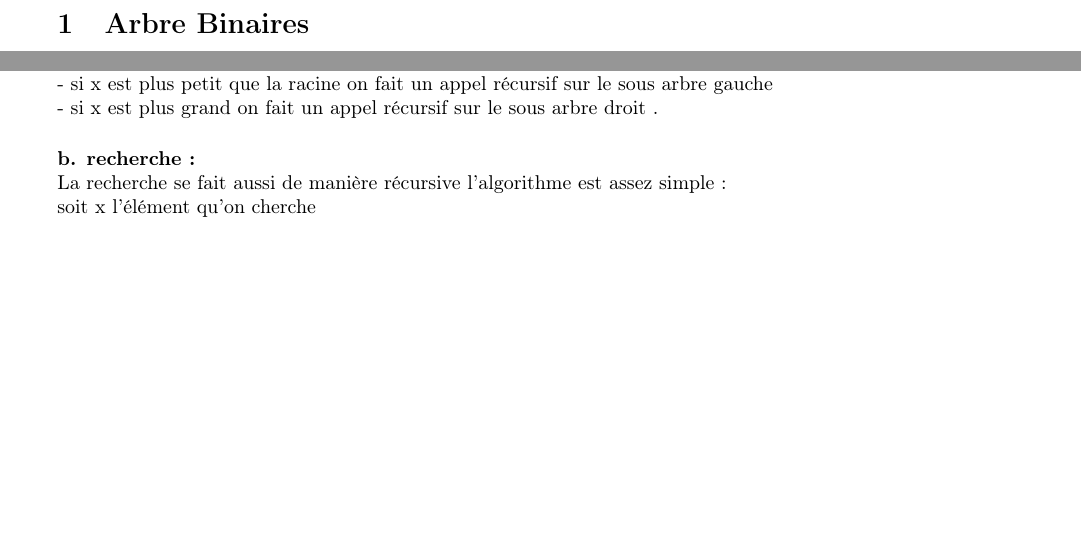
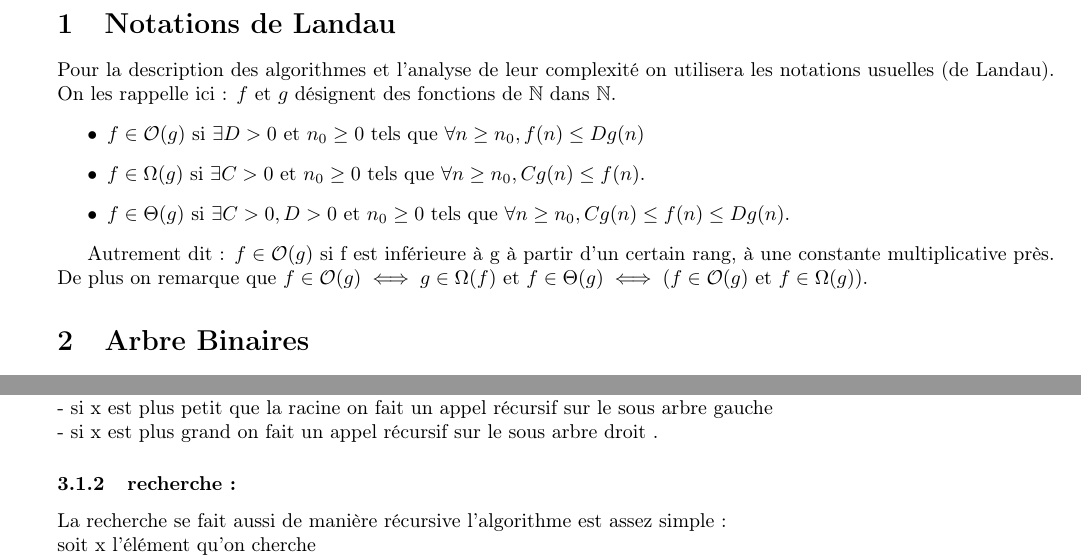
Before and after one commit to sergedurand/3M101-Quadtree, a LaTeX document (Rapport/Rapport.Tex): two parts of page 3 of 5, joined at a grey line, cut at the place of the change, the shorter picture padded with empty space. Compiled offline with pdfLaTeX.

Commit message:
ajout notations landau rapport

```diff
--- a/Rapport/Rapport.Tex
+++ b/Rapport/Rapport.Tex
@@ -92,6 +92,16 @@
 
 \tableofcontents
 \newpage
+\section{Notations de Landau}
+Pour la description des algorithmes et l'analyse de leur complexité on utilisera les notations usuelles (de Landau). On les rappelle ici :
+$f$ et $g$ désignent des fonctions de $\mathbb{N}$ dans $\mathbb{N}$.
+\begin{itemize}
+\item $f \in \mathcal{O}(g)$ si $\exists D > 0$ et $n_0 \geq 0$ tels que $\forall n \geq n_0, f(n) \leq Dg(n)$
+\item $f \in \Omega(g)$ si $\exists C >0$ et $n_0 \geq 0$ tels que $\forall n \geq n_0, Cg(n) \leq f(n)$.
+\item $f \in \Theta(g)$ si $\exists C>0, D>0$ et $n_0 \geq 0$ tels que $\forall n \geq n_0, Cg(n) \leq f(n) \leq Dg(n)$.
+\end{itemize}
 
+Autrement dit : $f \in \mathcal{O}(g)$ si f est inférieure à g à partir d'un certain rang, à une constante multiplicative près.
+De plus on remarque que $f \in \mathcal{O}(g) \iff g \in \Omega(f)$ et $f \in \Theta(g) \iff (f \in \mathcal{O}(g)$ et $f \in \Omega(g))$.
 \section{Arbre Binaires}
 \subsection{Description}
@@ -109,8 +118,7 @@ La fonction de suppression se fait de manière récursive. Elle est assez simple
 a gauche du sous arbre droit), puis on supprime le max ou le min d'après ce qu'on a choisit en faisant un appel récursif .
 \\- si x est plus petit que la racine on fait un appel récursif sur le sous arbre gauche
 \\- si x est plus grand on fait un appel récursif sur le sous arbre droit .
-\paragraph{b. recherche :}
-~\\
+\subsubsection{recherche :}
 La recherche se fait aussi de manière récursive l'algorithme est assez simple :
 \\soit x l'élément qu'on cherche
 \\- on regarde si x est égale à la racine dans ce cas on renvoi directement la racine
```
Also changed, not shown: Rapport/Rapport.Tex (9 more changed lines).
